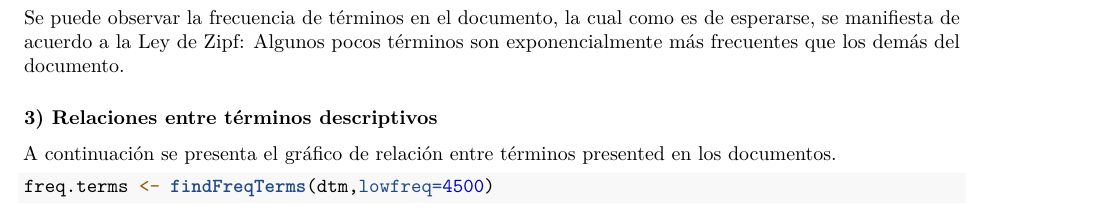
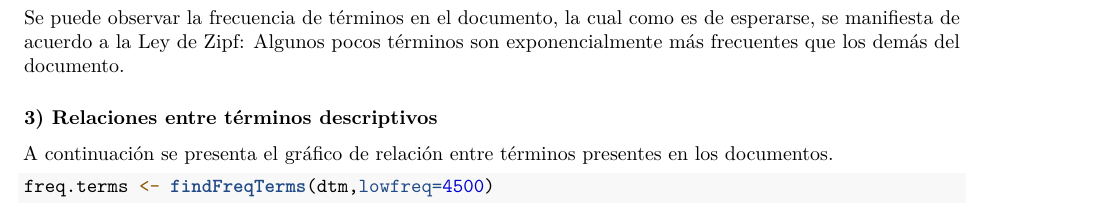
Before and after one commit to TattooeDeer/Tarea1BDA, an R Markdown document (Notebook.Rmd): part of page 5 of 11, cut so that both start at the same text. Rendered offline with R 4.5, knitr and Pandoc, then LaTeX, with nearby package versions; some code elsewhere in the file could not run offline.

Commit message:
fixed word in results

````diff
--- a/Notebook.Rmd
+++ b/Notebook.Rmd
@@ -153,7 +153,7 @@ Se puede observar la frecuencia de términos en el documento, la cual como es de
 
 ### 3) Relaciones entre términos descriptivos
 
-A continuación se presenta el gráfico de relación entre términos presented en los documentos.
+A continuación se presenta el gráfico de relación entre términos presentes en los documentos.
 ```{r}
 freq.terms <- findFreqTerms(dtm,lowfreq=4500)
 plot(dtm, term = freq.terms, corThreshold = 0.12, weighting = T)
````
